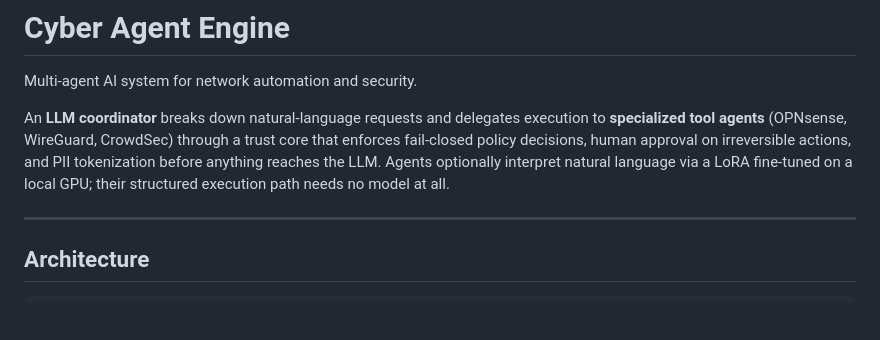
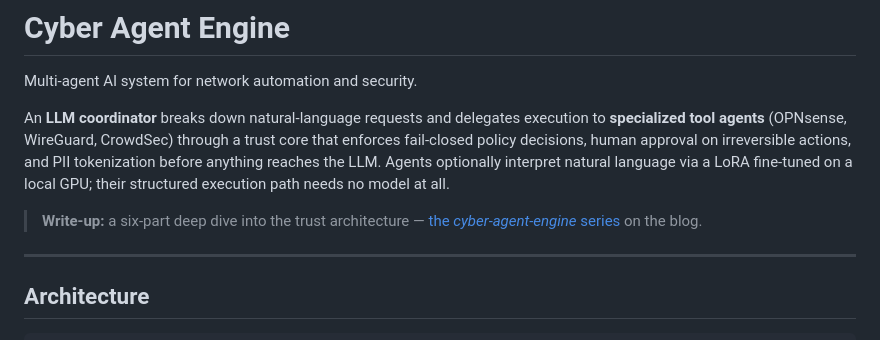
Before and after one commit to patlegu/cyber-agent-engine, a Markdown page: README.md, the part around the change. GitHub-like rendering; blank space fills up the shorter version.

```diff
--- a/README.md
+++ b/README.md
@@ -5,6 +5,8 @@
 Multi-agent AI system for network automation and security.
 
 An **LLM coordinator** breaks down natural-language requests and delegates execution to **specialized tool agents** (OPNsense, WireGuard, CrowdSec) through a trust core that enforces fail-closed policy decisions, human approval on irreversible actions, and PII tokenization before anything reaches the LLM. Agents optionally interpret natural language via a LoRA fine-tuned on a local GPU; their structured execution path needs no model at all.
+
+> **Write-up:** a six-part deep dive into the trust architecture — [the *cyber-agent-engine* series](https://nope.breizhland.eu/cae-1-llm-firewall-trust-core-en/) on the blog.
 
 ---
 
```
Also changed, not shown: README.fr.md (+2 -0 lines).
